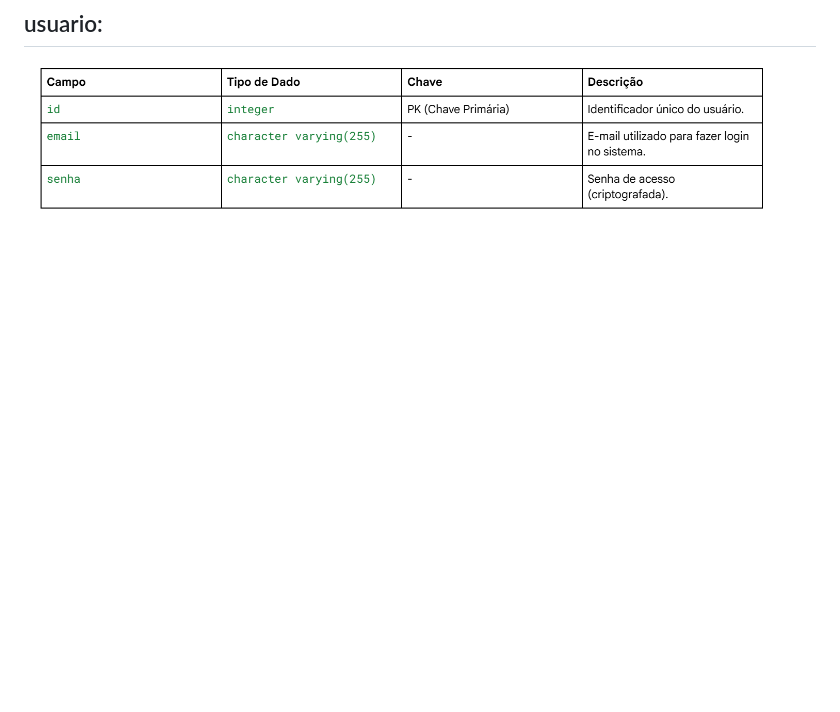
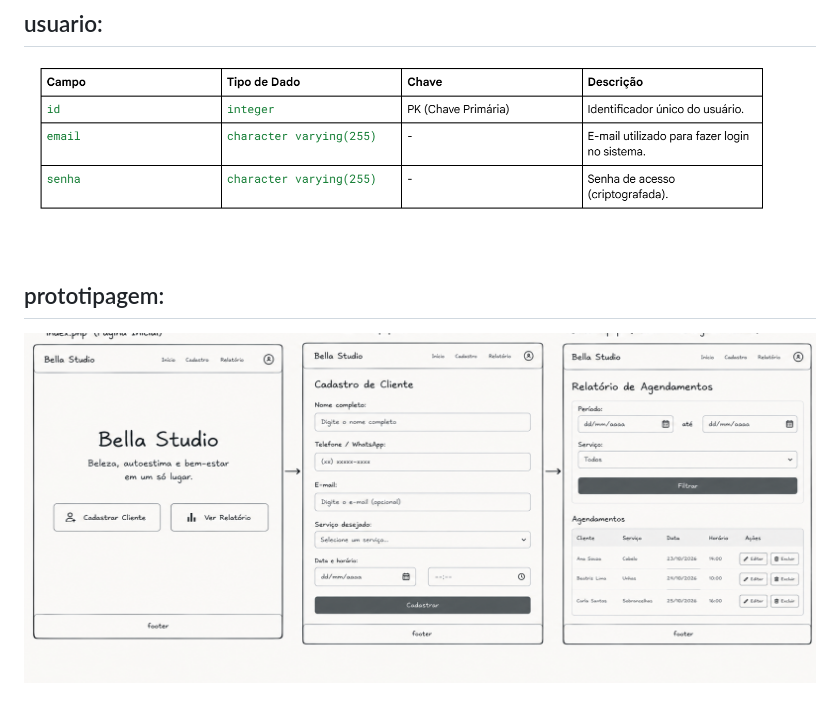
Before and after one commit to GiovannaSangalli21/meu_cabelereiro, a Markdown page: readme.md, the part around the change. Drawn GitHub-style; pictures changed too: image-4.png (added); blank space fills up the shorter version.

Commit message:
atualizando o projeto

```diff
--- a/readme.md
+++ b/readme.md
@@ -151,3 +151,6 @@ erDiagram
 ![alt text](image-2.png)
 ## usuario:
 ![alt text](image-3.png)
+
+## prototipagem:
+![alt text](image-4.png)
```
